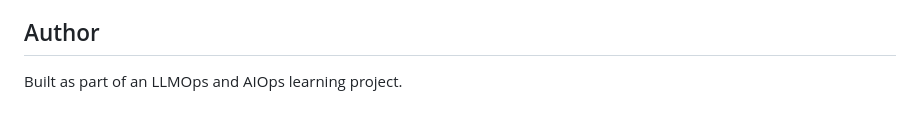
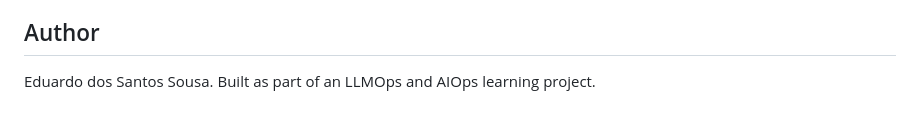
Before and after one commit to EduardoSantosSousa/FLIPKART_PRODUCT_RECOMMENDER_SYSTEM, a Markdown page: README.md, the part around the change. Drawn GitHub-style.

```diff
--- a/README.md
+++ b/README.md
@@ -236,4 +236,4 @@ This project is intended for educational and portfolio purposes. Add a license f
 
 ## Author
 
-Built as part of an LLMOps and AIOps learning project.
+Eduardo dos Santos Sousa. Built as part of an LLMOps and AIOps learning project.
```
